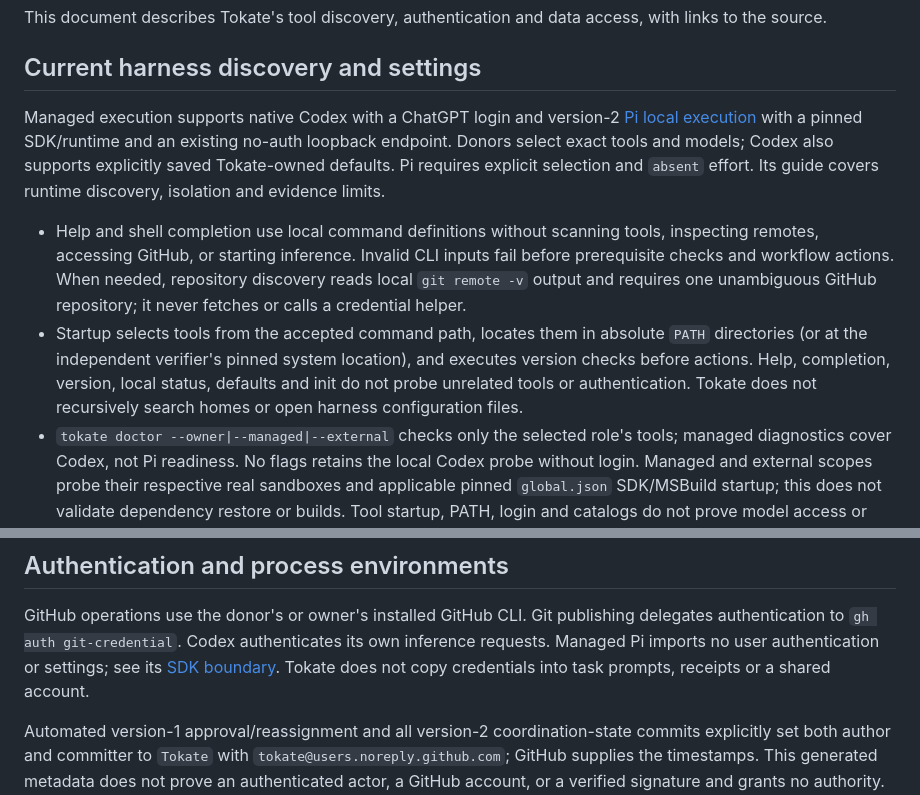
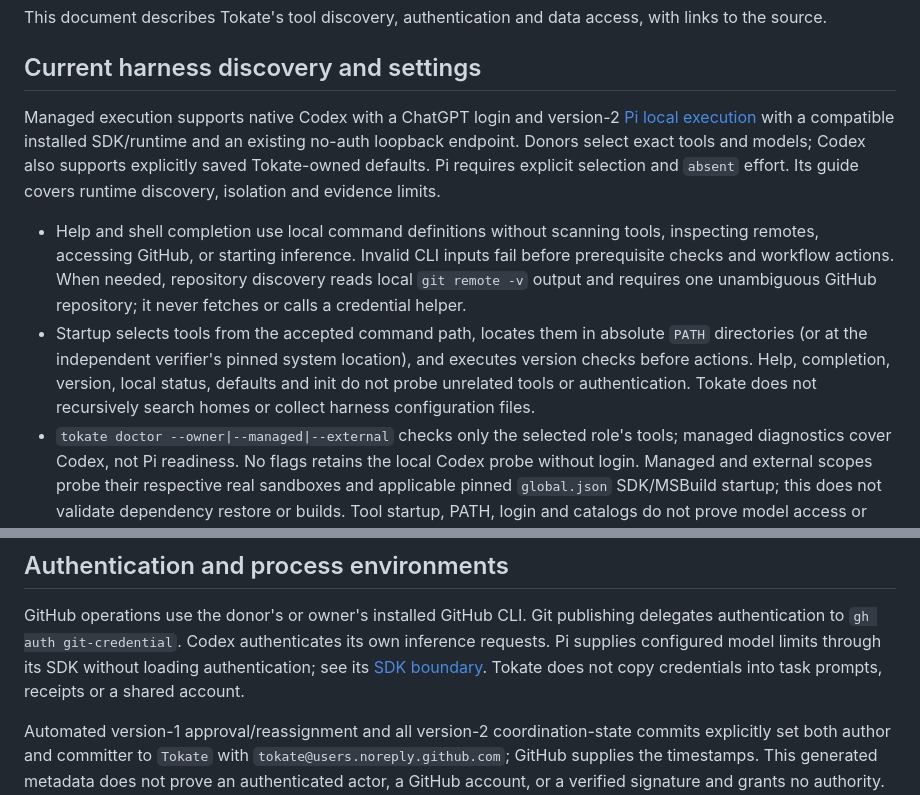
Before and after one commit to donuts-are-good/tokate, a Markdown page: docs/transparency.md, 2 parts joined by grey strips. Drawn GitHub-style.

```diff
--- a/docs/transparency.md
+++ b/docs/transparency.md
@@ -8,7 +8,7 @@ with links to the source.
 ## Current harness discovery and settings
 
 Managed execution supports native Codex with a ChatGPT login and version-2
-[Pi local execution](pi.md) with a pinned SDK/runtime and an existing no-auth
+[Pi local execution](pi.md) with a compatible installed SDK/runtime and an existing no-auth
 loopback endpoint. Donors select exact tools and models; Codex also supports
 explicitly saved Tokate-owned defaults. Pi requires explicit selection and
 `absent` effort. Its guide covers runtime discovery, isolation and evidence limits.
@@ -22,7 +22,7 @@ explicitly saved Tokate-owned defaults. Pi requires explicit selection and
   `PATH` directories (or at the independent verifier's pinned system location),
   and executes version checks before actions. Help, completion, version, local
   status, defaults and init do not probe unrelated tools or authentication.
-  Tokate does not recursively search homes or open harness configuration files.
+  Tokate does not recursively search homes or collect harness configuration files.
 - `tokate doctor --owner|--managed|--external` checks only the selected role's
   tools; managed diagnostics cover Codex, not Pi readiness. No flags retains
   the local Codex probe without login. Managed and
@@ -84,9 +84,9 @@ Source: [install.sh](../site/install.sh), [Installation.gs](../src/Cli/Installat
 
 GitHub operations use the donor's or owner's installed GitHub CLI. Git publishing
 delegates authentication to `gh auth git-credential`. Codex authenticates its own
-inference requests. Managed Pi imports no user authentication or settings; see its
-[SDK boundary](pi.md). Tokate does not copy credentials into task prompts,
-receipts or a shared account.
+inference requests. Pi supplies configured model limits through its SDK without
+loading authentication; see its [SDK boundary](pi.md). Tokate does not copy credentials
+into task prompts, receipts or a shared account.
 
 Automated version-1 approval/reassignment and all version-2 coordination-state
 commits explicitly set both author and committer to `Tokate` with
```
Also changed, not shown: docs/pi.md (+16 -13 lines).
